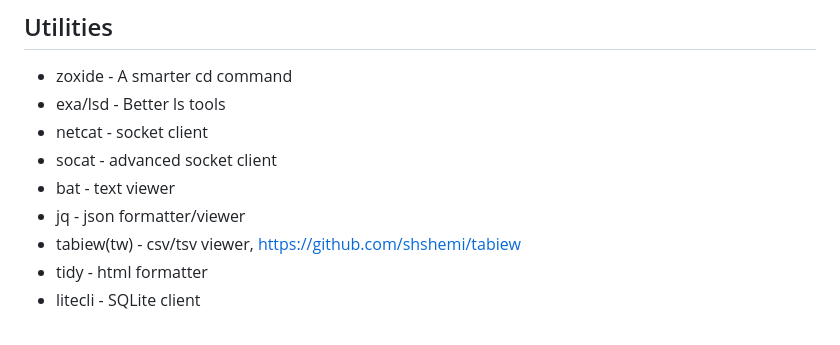
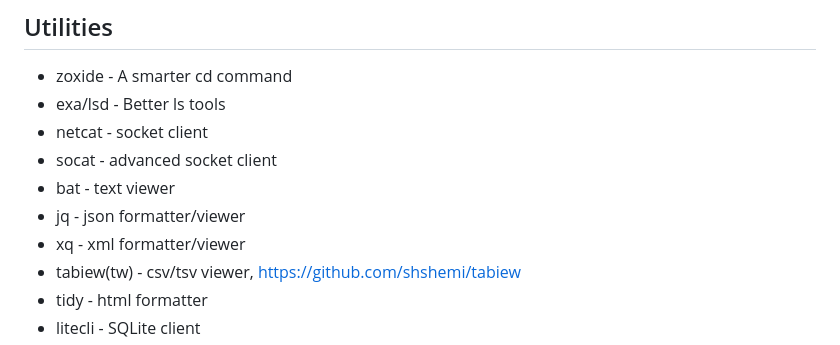
Before and after one commit to iveteran/HelloWorldSquare, a Markdown page: linux/linux_great_tools.md, the part around the change. Rendered like a GitHub page.

Commit message:
update linux great tools

```diff
--- a/linux/linux_great_tools.md
+++ b/linux/linux_great_tools.md
@@ -176,6 +176,7 @@
 - socat - advanced socket client
 - bat - text viewer
 - jq - json formatter/viewer
+- xq - xml formatter/viewer
 - tabiew(tw) - csv/tsv viewer, https://github.com/shshemi/tabiew
 - tidy - html formatter
 - litecli - SQLite client
```
